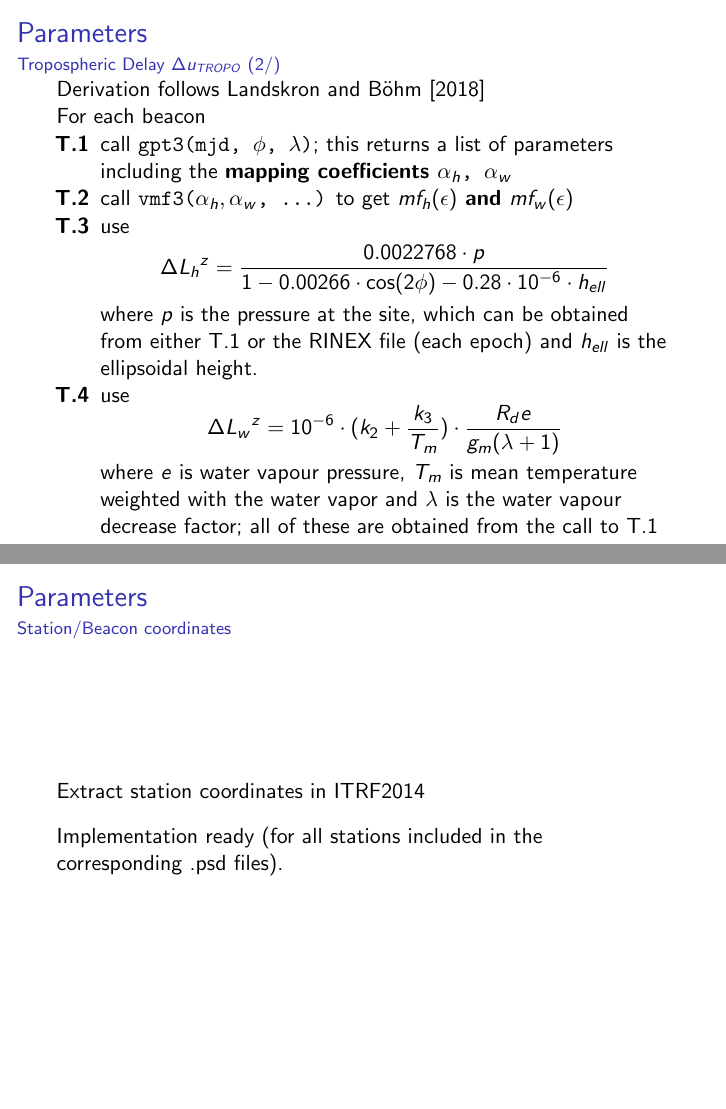
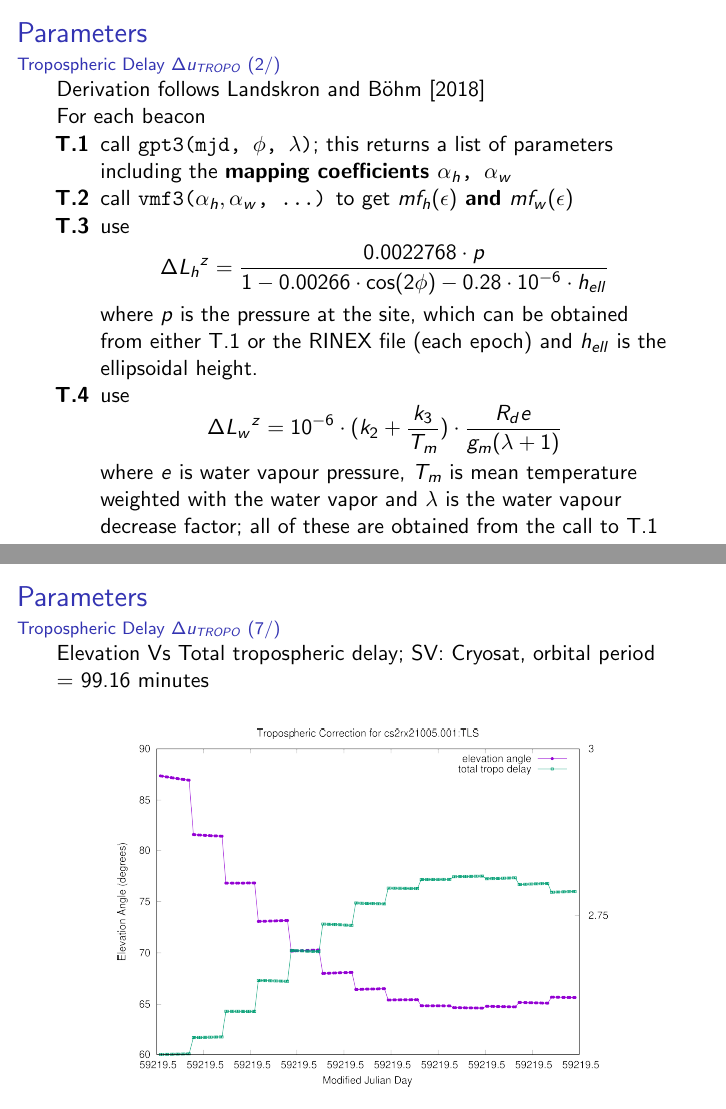
Before and after one commit to xanthospap/doris, LaTeX slides (doc/PhD-notes/notes.tex): pages 15 and 16 of 19, joined at a grey line. Compiled offline with pdfLaTeX.

Commit message:
tropo ok

```diff
--- a/doc/PhD-notes/notes.tex
+++ b/doc/PhD-notes/notes.tex
@@ -390,29 +394,73 @@ For each beacon
   temperature weighted with the water vapor and $\lambda$ is the water vapour
   decrease factor; all of these are obtained from the call to \ref{gpt3call}
 \end{enumerate}
+
 \end{frame}
 
-%\begin{frame}\frametitle{Parameters}\framesubtitle{SV coordinates}
-%    Extract satellite coordinates (or bettter yet state vector) from Sp3 files
-%    using some kind of interpolation.\\
-%    \vspace{.2cm}
-%
-%    At this point use polynomial interpolation using a (slightly modified) Neville's \citet{numrec3}
-%    method.\\
-%    \vspace{.2cm}
-%
-%    Functions for reading/parsing Sp3 files are included in \href{https://github.com/xanthospap/sp3}{sp3}
-%
-%    \includegraphics[scale=.4]{l93x}
+%\begin{frame}\frametitle{Parameters}\framesubtitle{Tropospheric Delay \(\Delta u_{TROPO}\) (3/)}
+%  One day of Saral data; Pressure (hPa) and \(ZTD_H\) (m) from RINEX Vs GPT3 derived values ...
+%  %\begin{center}
+%    \includegraphics[angle=-90, width=0.5\textwidth]{Saral-allbeacons-pressure}%
+%    \includegraphics[angle=-90, width=0.5\textwidth]{Saral-allbeacons-ztdh}
+%  %\end{center}
 %\end{frame}
 
-\begin{frame}\frametitle{Parameters}\framesubtitle{Station/Beacon coordinates}
-    Extract station coordinates in ITRF2014\\
-    \vspace{.3cm}
+%\begin{frame}\frametitle{Parameters}\framesubtitle{Tropospheric Delay \(\Delta u_{TROPO}\) (4/)}
+%  One week of Saral data; Pressure (hPa) and \(ZTD_H\) (m) from RINEX Vs GPT3 derived values for beacon TLSB (France)
+%  %\begin{center}
+%    \includegraphics[angle=-90, width=0.5\textwidth]{Saral-TLSB-pressure12}%
+%    \includegraphics[angle=-90, width=0.5\textwidth]{Saral-TLSB-ztdh}
+%    \begin{tikzpicture}[overlay, remember picture]
+%      \node at (current page.north east)
+%          [
+%          anchor=north east,
+%          xshift=-3cm,
+%          yshift=-7cm
+%          ]
+%      {
+%      \includegraphics[width=0.3\textwidth]{gpt3_pressure_one_week}
+%      };
+%      \end{tikzpicture}
+%  %\end{center}
+%\end{frame}
 
-    Implementation ready (for all stations included in the corresponding .psd files).\\
-    \vspace{.3cm}
+%\begin{frame}\frametitle{Parameters}\framesubtitle{Tropospheric Delay \(\Delta u_{TROPO}\) (5/)}
+%  Elevation Vs Total tropospheric delay; SV: Saral, orbital period = 100.6 minutes
+%  \includegraphics[angle=-90, width=0.9\textwidth]{srlrx21001.001-tropo-correction-one-day}%
+%  \begin{tikzpicture}[overlay, remember picture]
+%    \node at (current page.north east)
+%        [
+%        anchor=north east,
+%        xshift=-4cm,
+%        yshift=-3cm
+%        ]
+%    {
+%    \includegraphics[angle=-90, width=0.5\textwidth]{srlrx21001.001-tropo-correction-half-day}
+%    };
+%    \end{tikzpicture}
+%\end{frame}
 
+%\begin{frame}\frametitle{Parameters}\framesubtitle{Tropospheric Delay \(\Delta u_{TROPO}\) (6/)}
+%  Elevation Vs Total tropospheric delay; SV: Sentinel-6A, orbital period =  minutes
+%  \includegraphics[angle=-90, width=0.85\textwidth]{s6arx21004.001-tropo-correction-one-day.png}%
+%  \begin{tikzpicture}[overlay, remember picture]
+%    \node at (current page.north east)
+%        [
+%        anchor=north east,
+%        xshift=-2.5cm,
+%        yshift=-3cm
+%        ]
+%    {
+%    \includegraphics[angle=-90, width=0.5\textwidth]{s6arx21004.001-tropo-correction-half-day.png}
+%    };
+%    \end{tikzpicture}
+%\end{frame}
+
+\begin{frame}\frametitle{Parameters}\framesubtitle{Tropospheric Delay \(\Delta u_{TROPO}\) (7/)}
+  Elevation Vs Total tropospheric delay; SV: Cryosat, orbital period = 99.16 minutes
+  \begin{center}
+  \includegraphics[angle=-90, width=0.8\textwidth]{cs2rx21005.001-tropo-correction}
+  \end{center}
 \end{frame}
 
 \begin{frame}\frametitle{Parameters}\framesubtitle{Time tagging}
```
Also changed, not shown: doc/figures/Saral-TLSB-pressure.png (added), doc/figures/Saral-TLSB-pressure12.png (added), doc/figures/Saral-TLSB-ztdh.png (added), doc/figures/Saral-allbeacons-pressure.png (added), doc/figures/Saral-allbeacons-ztdh.png (added), doc/figures/cs2rx21005.001-tropo-correction.png (added), doc/figures/gpt3_pressure_one_week.png (added), doc/figures/l93x.png (added), doc/figures/s6arx21004.001-tropo-correction-half-day.png (added), doc/figures/s6arx21004.001-tropo-correction-one-day.png (added), doc/figures/s6arx21004.001-tropo-correction-one-pass.png (added), doc/figures/srlrx21001.001-tropo-correction-half-day.png (added), doc/figures/srlrx21001.001-tropo-correction-one-day.png (added), doc/PhD-notes/notes.tex (6 more changed lines), 4 other files.
